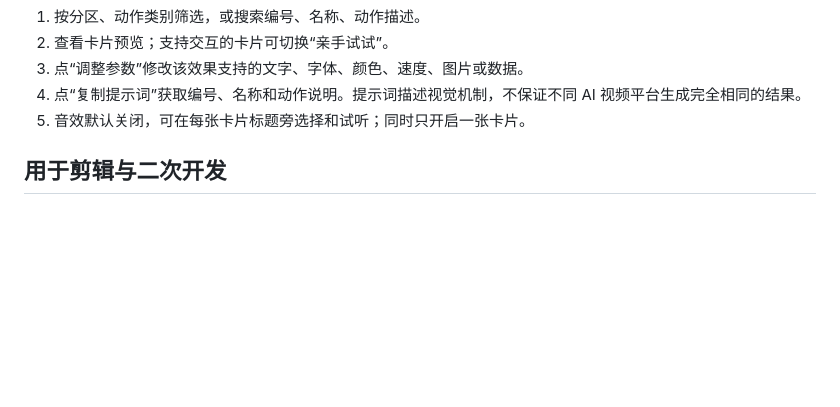
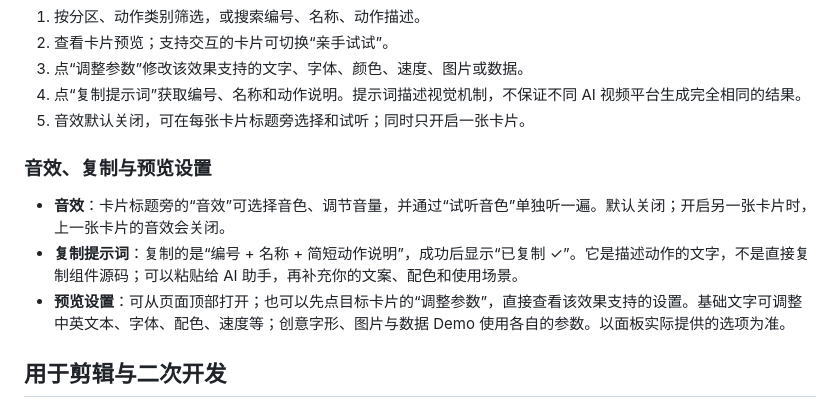
Before and after one commit to belalee-ai/little-move, a Markdown page: docs/GETTING-STARTED.md, the part around the change. GitHub-like rendering; blank space fills up the shorter version.

```diff
--- a/docs/GETTING-STARTED.md
+++ b/docs/GETTING-STARTED.md
@@ -30,6 +30,12 @@ npm run dev -- --port 3108
 3. 点“调整参数”修改该效果支持的文字、字体、颜色、速度、图片或数据。
 4. 点“复制提示词”获取编号、名称和动作说明。提示词描述视觉机制，不保证不同 AI 视频平台生成完全相同的结果。
 5. 音效默认关闭，可在每张卡片标题旁选择和试听；同时只开启一张卡片。
+
+### 音效、复制与预览设置
+
+- **音效**：卡片标题旁的“音效”可选择音色、调节音量，并通过“试听音色”单独听一遍。默认关闭；开启另一张卡片时，上一张卡片的音效会关闭。
+- **复制提示词**：复制的是“编号 + 名称 + 简短动作说明”，成功后显示“已复制 ✓”。它是描述动作的文字，不是直接复制组件源码；可以粘贴给 AI 助手，再补充你的文案、配色和使用场景。
+- **预览设置**：可从页面顶部打开；也可以先点目标卡片的“调整参数”，直接查看该效果支持的设置。基础文字可调整中英文本、字体、配色、速度等；创意字形、图片与数据 Demo 使用各自的参数。以面板实际提供的选项为准。
 
 ## 用于剪辑与二次开发
 
```
Also changed, not shown: README.md (+15 -0 lines).
